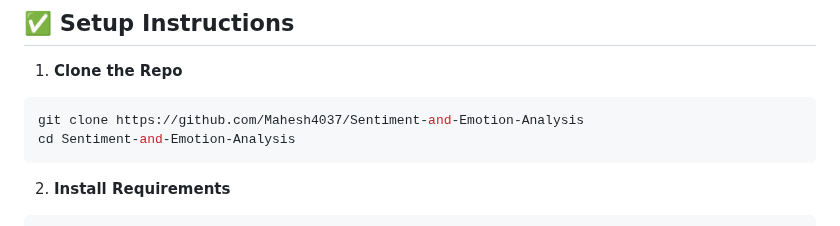
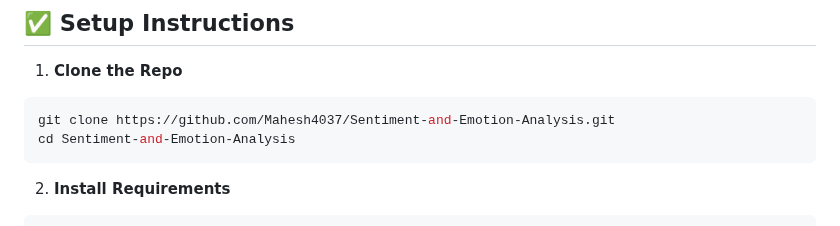
Before and after one commit to Mahesh4037/Sentiment-and-Emotion-Analysis, a Markdown page: README.md, the part around the change. Drawn GitHub-style.

````diff
--- a/README.md
+++ b/README.md
@@ -144,7 +144,7 @@ If you want to train your own model:
 1. **Clone the Repo**
 
 ```bash
-git clone https://github.com/Mahesh4037/Sentiment-and-Emotion-Analysis
+git clone https://github.com/Mahesh4037/Sentiment-and-Emotion-Analysis.git
 cd Sentiment-and-Emotion-Analysis
 ```
 
````
